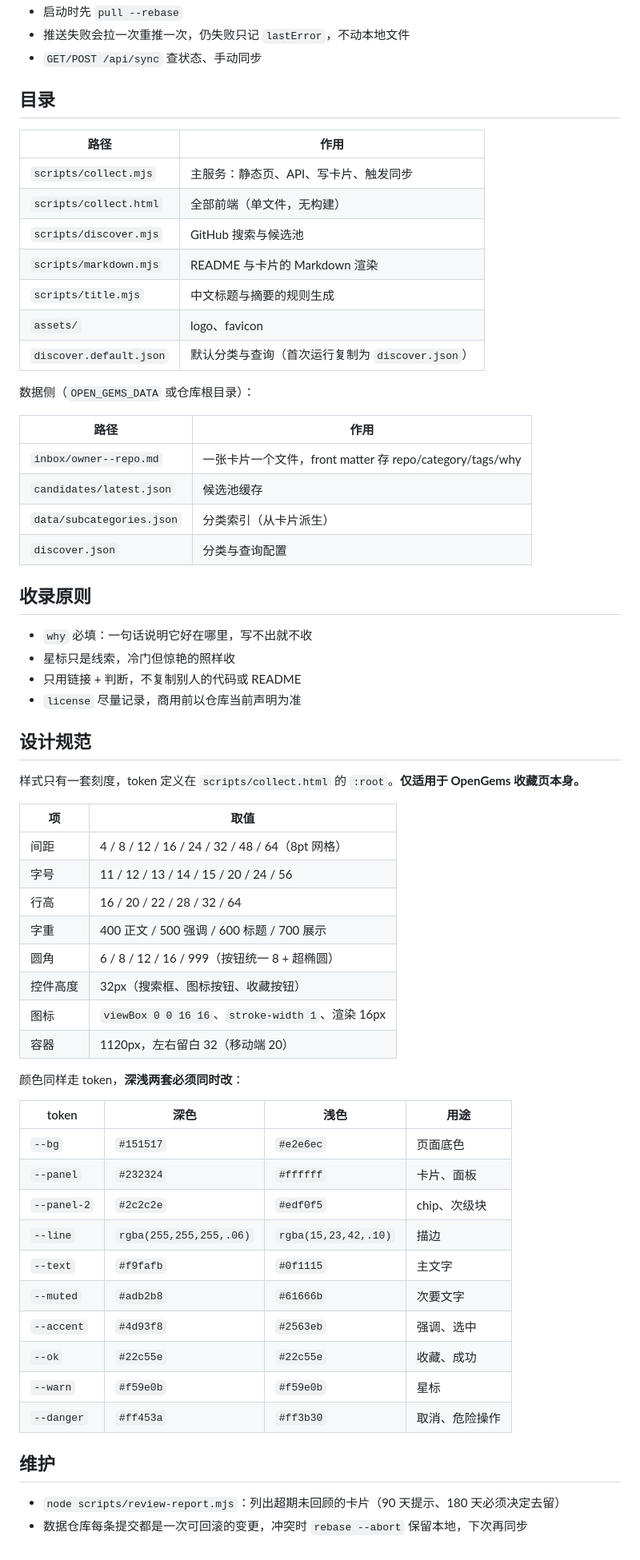
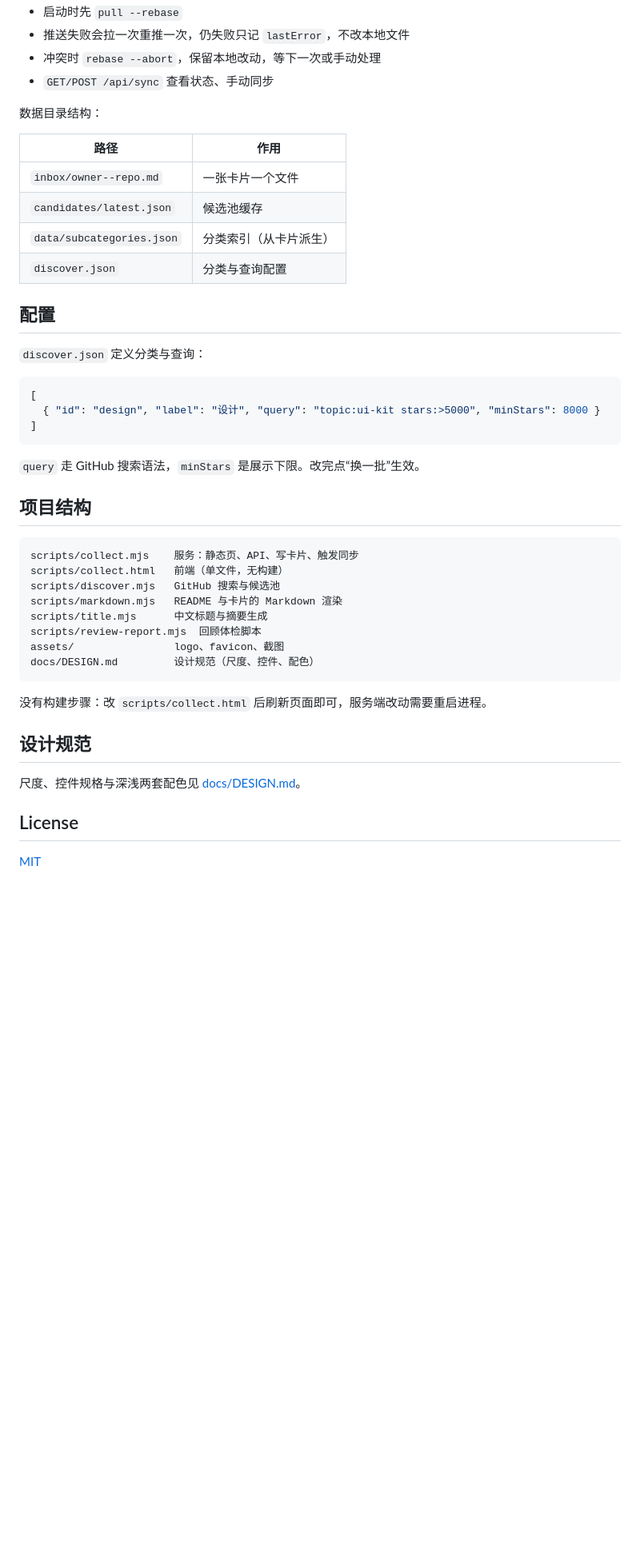
Before and after one commit to novbox/OpenGems, a Markdown page: README.md, the part around one of its changes. Shown at 80% size. Drawn GitHub-style; blank space fills up the shorter version.

````diff
--- a/README.md
+++ b/README.md
@@ -51,66 +68,48 @@ export OPEN_GEMS_DATA=~/YeeAIGC/opengems-data
 - 启动时先 `pull --rebase`
-- 推送失败会拉一次重推一次，仍失败只记 `lastError`，不动本地文件
-- `GET/POST /api/sync` 查状态、手动同步
+- 推送失败会拉一次重推一次，仍失败只记 `lastError`，不改本地文件
+- 冲突时 `rebase --abort`，保留本地改动，等下一次或手动处理
+- `GET/POST /api/sync` 查看状态、手动同步
 
-## 目录
+数据目录结构：
 
 | 路径 | 作用 |
 | --- | --- |
-| `scripts/collect.mjs` | 主服务：静态页、API、写卡片、触发同步 |
-| `scripts/collect.html` | 全部前端（单文件，无构建） |
-| `scripts/discover.mjs` | GitHub 搜索与候选池 |
-| `scripts/markdown.mjs` | README 与卡片的 Markdown 渲染 |
-| `scripts/title.mjs` | 中文标题与摘要的规则生成 |
-| `assets/` | logo、favicon |
-| `discover.default.json` | 默认分类与查询（首次运行复制为 `discover.json`） |
-
-数据侧（`OPEN_GEMS_DATA` 或仓库根目录）：
-
-| 路径 | 作用 |
-| --- | --- |
-| `inbox/owner--repo.md` | 一张卡片一个文件，front matter 存 repo/category/tags/why |
+| `inbox/owner--repo.md` | 一张卡片一个文件 |
 | `candidates/latest.json` | 候选池缓存 |
 | `data/subcategories.json` | 分类索引（从卡片派生） |
 | `discover.json` | 分类与查询配置 |
 
-## 收录原则
+## 配置
 
-- `why` 必填：一句话说明它好在哪里，写不出就不收
-- 星标只是线索，冷门但惊艳的照样收
-- 只用链接 + 判断，不复制别人的代码或 README
-- `license` 尽量记录，商用前以仓库当前声明为准
+`discover.json` 定义分类与查询：
+
+```json
+[
+  { "id": "design", "label": "设计", "query": "topic:ui-kit stars:>5000", "minStars": 8000 }
+]
+```
+
+`query` 走 GitHub 搜索语法，`minStars` 是展示下限。改完点“换一批”生效。
+
+## 项目结构
+
+```
+scripts/collect.mjs    服务：静态页、API、写卡片、触发同步
+scripts/collect.html   前端（单文件，无构建）
+scripts/discover.mjs   GitHub 搜索与候选池
+scripts/markdown.mjs   README 与卡片的 Markdown 渲染
+scripts/title.mjs      中文标题与摘要生成
+scripts/review-report.mjs  回顾体检脚本
+assets/                logo、favicon、截图
+docs/DESIGN.md         设计规范（尺度、控件、配色）
+```
+
+没有构建步骤：改 `scripts/collect.html` 后刷新页面即可，服务端改动需要重启进程。
 
 ## 设计规范
 
-样式只有一套刻度，token 定义在 `scripts/collect.html` 的 `:root`。**仅适用于 OpenGems 收藏页本身。**
+尺度、控件规格与深浅两套配色见 [docs/DESIGN.md](docs/DESIGN.md)。
 
-| 项 | 取值 |
-| --- | --- |
-| 间距 | 4 / 8 / 12 / 16 / 24 / 32 / 48 / 64（8pt 网格） |
-| 字号 | 11 / 12 / 13 / 14 / 15 / 20 / 24 / 56 |
-| 行高 | 16 / 20 / 22 / 28 / 32 / 64 |
-| 字重 | 400 正文 / 500 强调 / 600 标题 / 700 展示 |
-| 圆角 | 6 / 8 / 12 / 16 / 999（按钮统一 8 + 超椭圆） |
-| 控件高度 | 32px（搜索框、图标按钮、收藏按钮） |
-| 图标 | `viewBox 0 0 16 16`、`stroke-width 1`、渲染 16px |
-| 容器 | 1120px，左右留白 32（移动端 20） |
+## License
 
-颜色同样走 token，**深浅两套必须同时改**：
-
-| token | 深色 | 浅色 | 用途 |
-| --- | --- | --- | --- |
-| `--bg` | `#151517` | `#e2e6ec` | 页面底色 |
-| `--panel` | `#232324` | `#ffffff` | 卡片、面板 |
-| `--panel-2` | `#2c2c2e` | `#edf0f5` | chip、次级块 |
-| `--line` | `rgba(255,255,255,.06)` | `rgba(15,23,42,.10)` | 描边 |
-| `--text` | `#f9fafb` | `#0f1115` | 主文字 |
-| `--muted` | `#adb2b8` | `#61666b` | 次要文字 |
-| `--accent` | `#4d93f8` | `#2563eb` | 强调、选中 |
-| `--ok` | `#22c55e` | `#22c55e` | 收藏、成功 |
-| `--warn` | `#f59e0b` | `#f59e0b` | 星标 |
-| `--danger` | `#ff453a` | `#ff3b30` | 取消、危险操作 |
-
-## 维护
-
-- `node scripts/review-report.mjs`：列出超期未回顾的卡片（90 天提示、180 天必须决定去留）
-- 数据仓库每条提交都是一次可回滚的变更，冲突时 `rebase --abort` 保留本地，下次再同步
+[MIT](LICENSE)
````
Also changed, not shown: other parts of README.md (+36 -19 lines), docs/DESIGN.md (added, +50 -0 lines), assets/screenshot.png (added), 2 other files.
